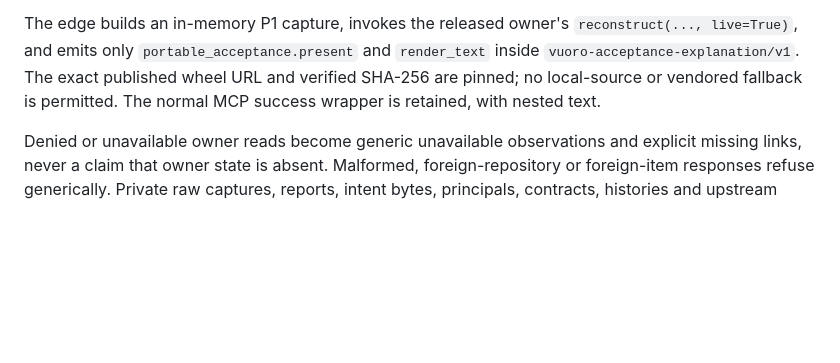
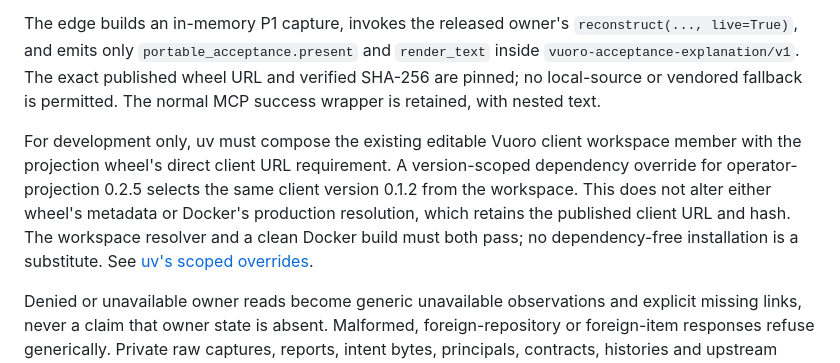
Before and after one commit to bayleafwalker/vuoro, a Markdown page: docs/plans/acceptance-explanation-v1.md, the part around the change. Drawn GitHub-style; blank space fills up the shorter version.

Commit message:
docs: qualify projection wheel workspace composition

```diff
--- a/docs/plans/acceptance-explanation-v1.md
+++ b/docs/plans/acceptance-explanation-v1.md
@@ -31,6 +31,15 @@ and `render_text` inside `vuoro-acceptance-explanation/v1`. The exact published
 wheel URL and verified SHA-256 are pinned; no local-source or vendored fallback
 is permitted. The normal MCP success wrapper is retained, with nested text.
 
+For development only, uv must compose the existing editable Vuoro client
+workspace member with the projection wheel's direct client URL requirement.
+A version-scoped dependency override for operator-projection 0.2.5 selects
+the same client version 0.1.2 from the workspace. This does not alter either
+wheel's metadata or Docker's production resolution, which retains the
+published client URL and hash. The workspace resolver and a clean Docker
+build must both pass; no dependency-free installation is a substitute.
+See [uv's scoped overrides](https://docs.astral.sh/uv/concepts/resolution/).
+
 Denied or unavailable owner reads become generic unavailable observations and
 explicit missing links, never a claim that owner state is absent. Malformed,
 foreign-repository or foreign-item responses refuse generically. Private raw
```
